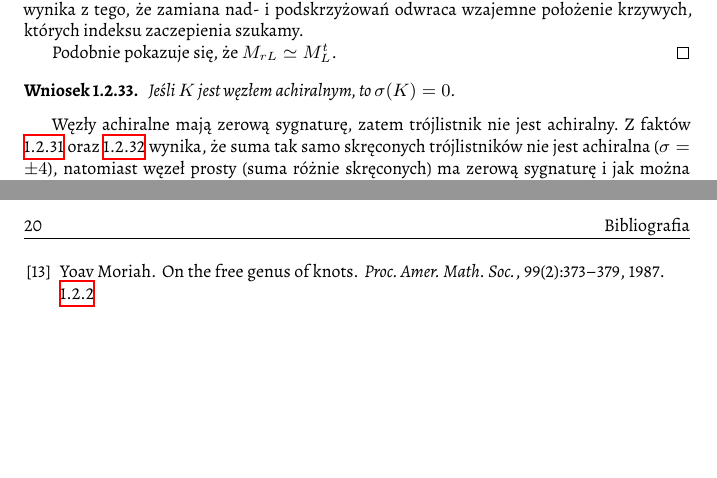
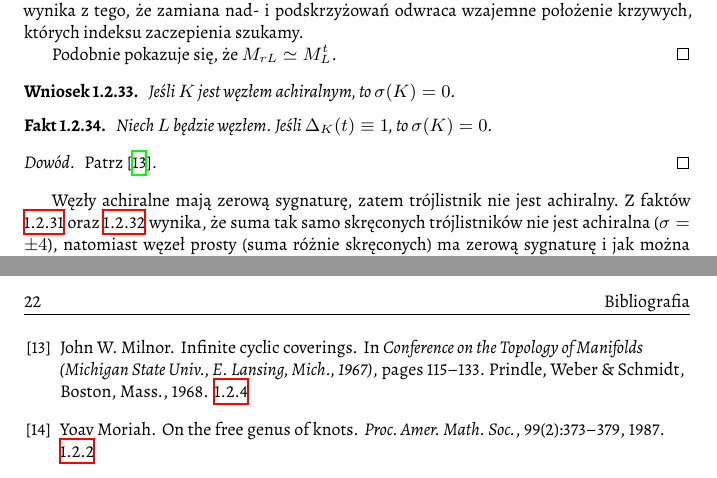
Before and after one commit to remigiusz-leon-suwalski/knot-theory, a LaTeX document (src/draft-04.tex, which reads src/40-topology/seifert_signature.tex, src/knot_theory.bib): two parts of pages 16 and 20 of 22 before the commit and two parts of pages 16 and 22 of 24 after it, joined at a grey line, cut so that both start at the same text, the shorter picture padded with empty space. Compiled offline with XeLaTeX.

Commit message:
Trivial Alexander polynomial implies signature = 0

```diff
--- a/src/40-topology/seifert_signature.tex
+++ b/src/40-topology/seifert_signature.tex
@@ -43,6 +43,15 @@ Sygnatura pojawia się w~fakcie \ref{slice_signature}.
     \label{crl:acheiral_signature}
     Jeśli $K$ jest węzłem achiralnym, to $\sigma(K) = 0$.
 \end{corollary}
+
+\begin{proposition}
+    Niech $L$ będzie węzłem.
+    Jeśli $\Delta_K(t) \equiv 1$, to $\sigma (K) = 0$.
+\end{proposition}
+
+\begin{proof}
+    Patrz \cite{milnor68}.
+\end{proof}
 
 Węzły achiralne mają zerową sygnaturę, zatem trójlistnik nie jest achiralny.
 Z faktów \ref{prop_sigma_additive} oraz \ref{prop_sigma_inverse} wynika, że suma tak samo skręconych trójlistników nie jest achiralna ($\sigma = \pm 4$), natomiast węzeł prosty (suma różnie skręconych) ma zerową sygnaturę i jak można przekonać się ze standardowego diagramu, jest achiralny.
--- a/src/knot_theory.bib
+++ b/src/knot_theory.bib
@@ -207,3 +214,8 @@
+    MRREVIEWER = {M. A. Kervaire},
+    PAGES = {115--133},
+    PUBLISHER = {Prindle, Weber \& Schmidt, Boston, Mass.},
+    TITLE = {Infinite cyclic coverings},
+    YEAR = {1968},
 }
 
 @incollection {conway70,
```
Also changed, not shown: src/knot_theory.bib (7 more changed lines).
